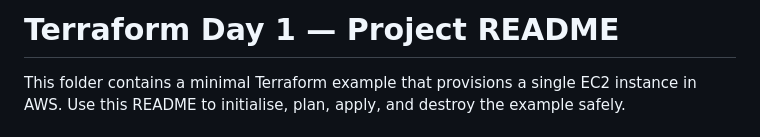
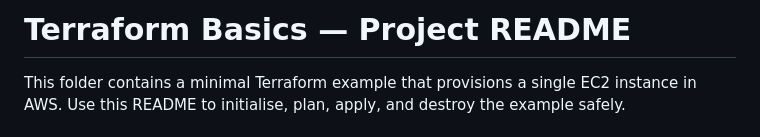
Before and after one commit to ajazbeig-21/lab, a Markdown page: terraform-noob-to-pro/basics/README.md, the part around the change. GitHub-like rendering.

```diff
--- a/terraform-noob-to-pro/basics/README.md
+++ b/terraform-noob-to-pro/basics/README.md
@@ -1,4 +1,4 @@
-# Terraform Day 1 — Project README
+# Terraform Basics — Project README
 
 This folder contains a minimal Terraform example that provisions a single EC2 instance in AWS. Use this README to initialise, plan, apply, and destroy the example safely.
 
```
